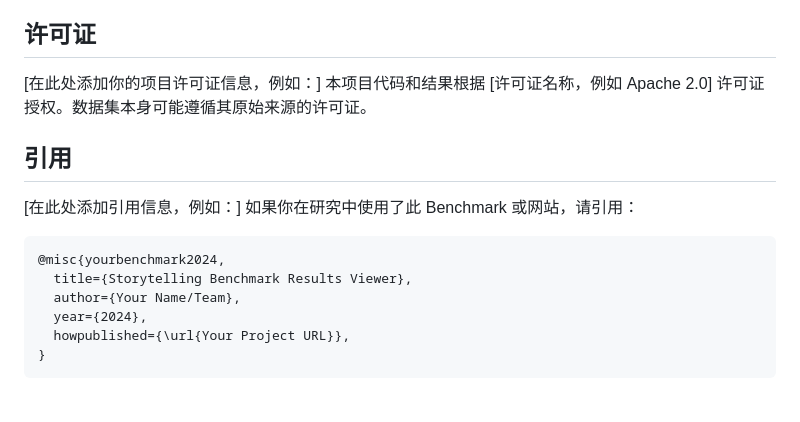
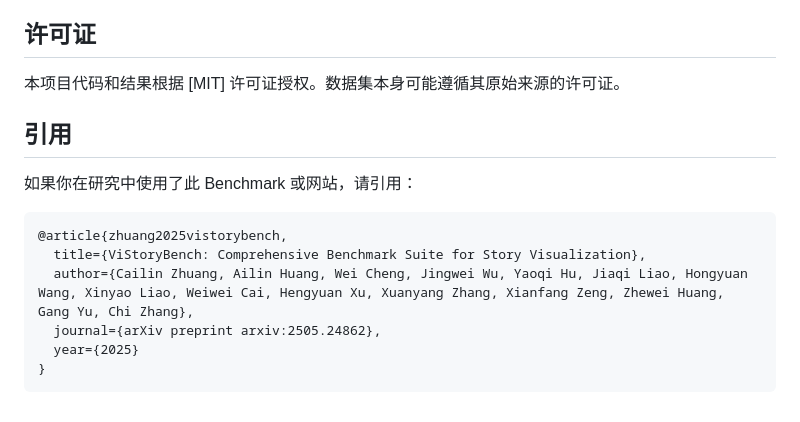
Before and after one commit to ViStoryBench/vistorybench.github.io, a Markdown page: README.md, the part around the change. GitHub-like rendering.

Commit message:
update site

````diff
--- a/README.md
+++ b/README.md
@@ -75,18 +75,16 @@ bmk_leaderboard/
 
 ## 许可证
 
-[在此处添加你的项目许可证信息，例如：]
-本项目代码和结果根据 [许可证名称，例如 Apache 2.0] 许可证授权。数据集本身可能遵循其原始来源的许可证。
+本项目代码和结果根据 [MIT] 许可证授权。数据集本身可能遵循其原始来源的许可证。
 
 ## 引用
 
-[在此处添加引用信息，例如：]
 如果你在研究中使用了此 Benchmark 或网站，请引用：
 ```bibtex
-@misc{yourbenchmark2024,
-  title={Storytelling Benchmark Results Viewer},
-  author={Your Name/Team},
-  year={2024},
-  howpublished={\url{Your Project URL}},
+@article{zhuang2025vistorybench,
+  title={ViStoryBench: Comprehensive Benchmark Suite for Story Visualization},
+  author={Cailin Zhuang, Ailin Huang, Wei Cheng, Jingwei Wu, Yaoqi Hu, Jiaqi Liao, Hongyuan Wang, Xinyao Liao, Weiwei Cai, Hengyuan Xu, Xuanyang Zhang, Xianfang Zeng, Zhewei Huang, Gang Yu, Chi Zhang},
+  journal={arXiv preprint arxiv:2505.24862},
+  year={2025}
 }
 ```
````
